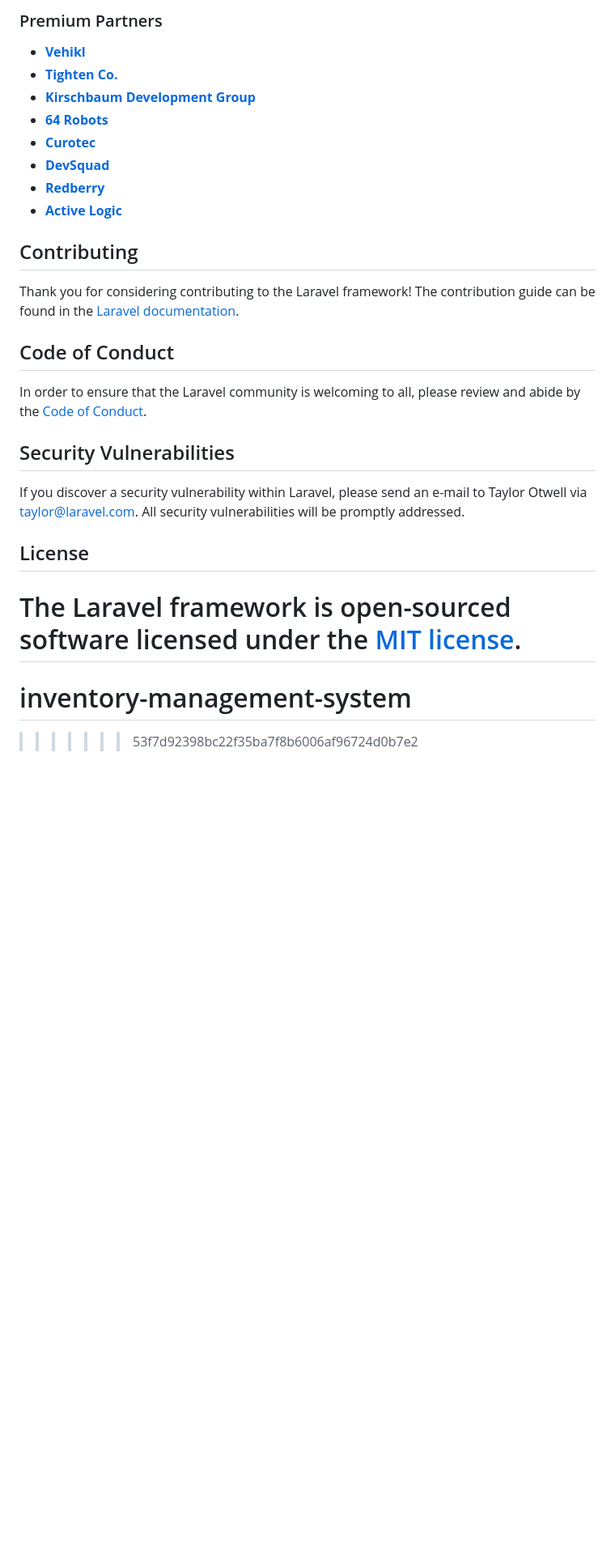
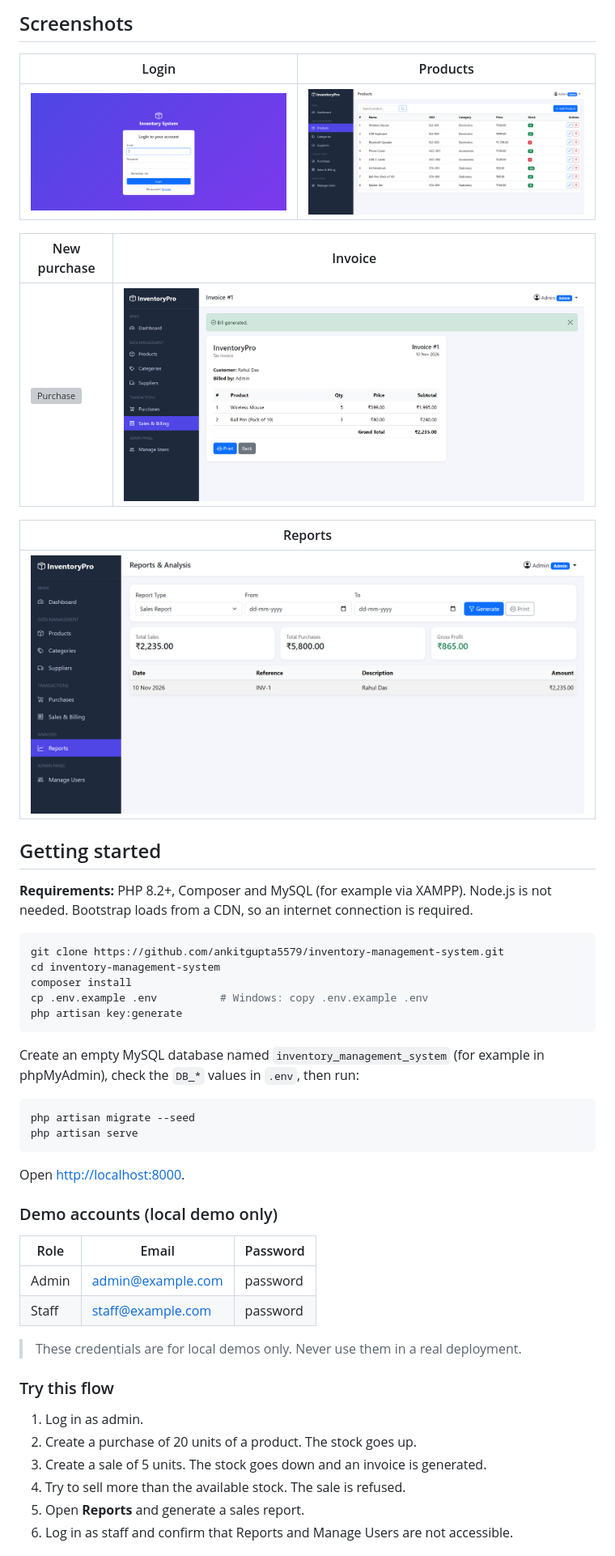
Before and after one commit to ankitgupta5579/inventory-management-system, a Markdown page: README.md, the part around one of its changes. Shown at 81% size. Rendered like a GitHub page; pictures changed too: docs/screenshots/invoice.png (added), docs/screenshots/login.png (added), docs/screenshots/products.png (added); blank space fills up the shorter version; grey boxes are pictures that could not be loaded.

Commit message:
Add README, env example and screenshots

````diff
--- a/README.md
+++ b/README.md
@@ -34,30 +53,54 @@ We would like to extend our thanks to the following sponsors for funding Laravel
 
-### Premium Partners
+## Screenshots
 
-- **[Vehikl](https://vehikl.com)**
-- **[Tighten Co.](https://tighten.co)**
-- **[Kirschbaum Development Group](https://kirschbaumdevelopment.com)**
-- **[64 Robots](https://64robots.com)**
-- **[Curotec](https://www.curotec.com/services/technologies/laravel)**
-- **[DevSquad](https://devsquad.com/hire-laravel-developers)**
-- **[Redberry](https://redberry.international/laravel-development)**
-- **[Active Logic](https://activelogic.com)**
+| Login | Products |
+|---|---|
+| ![Login](docs/screenshots/login.png) | ![Products](docs/screenshots/products.png) |
 
-## Contributing
+| New purchase | Invoice |
+|---|---|
+| ![Purchase](docs/screenshots/purchase.png) | ![Invoice](docs/screenshots/invoice.png) |
 
-Thank you for considering contributing to the Laravel framework! The contribution guide can be found in the [Laravel documentation](https://laravel.com/docs/contributions).
+| Reports |
+|---|
+| ![Reports](docs/screenshots/reports.png) |
 
-## Code of Conduct
+## Getting started
 
-In order to ensure that the Laravel community is welcoming to all, please review and abide by the [Code of Conduct](https://laravel.com/docs/contributions#code-of-conduct).
+**Requirements:** PHP 8.2+, Composer and MySQL (for example via XAMPP). Node.js is not needed. Bootstrap loads from a CDN, so an internet connection is required.
 
-## Security Vulnerabilities
+```bash
+git clone https://github.com/ankitgupta5579/inventory-management-system.git
+cd inventory-management-system
+composer install
+cp .env.example .env          # Windows: copy .env.example .env
+php artisan key:generate
+```
 
-If you discover a security vulnerability within Laravel, please send an e-mail to Taylor Otwell via [taylor@laravel.com](mailto:taylor@laravel.com). All security vulnerabilities will be promptly addressed.
+Create an empty MySQL database named `inventory_management_system` (for example in phpMyAdmin), check the `DB_*` values in `.env`, then run:
 
-## License
+```bash
+php artisan migrate --seed
+php artisan serve
+```
 
-The Laravel framework is open-sourced software licensed under the [MIT license](https://opensource.org/licenses/MIT).
-=======
-# inventory-management-system
->>>>>>> 53f7d92398bc22f35ba7f8b6006af96724d0b7e2
+Open <http://localhost:8000>.
+
+### Demo accounts (local demo only)
+
+| Role | Email | Password |
+|---|---|---|
+| Admin | admin@example.com | password |
+| Staff | staff@example.com | password |
+
+> These credentials are for local demos only. Never use them in a real deployment.
+
+### Try this flow
+
+1. Log in as admin.
+2. Create a purchase of 20 units of a product. The stock goes up.
+3. Create a sale of 5 units. The stock goes down and an invoice is generated.
+4. Try to sell more than the available stock. The sale is refused.
+5. Open **Reports** and generate a sales report.
+6. Log in as staff and confirm that Reports and Manage Users are not accessible.
+
````
Also changed, not shown: other parts of README.md (+65 -23 lines), docs/screenshots/dashboard.png (added), docs/screenshots/purchases.png (added), 1 other file.
